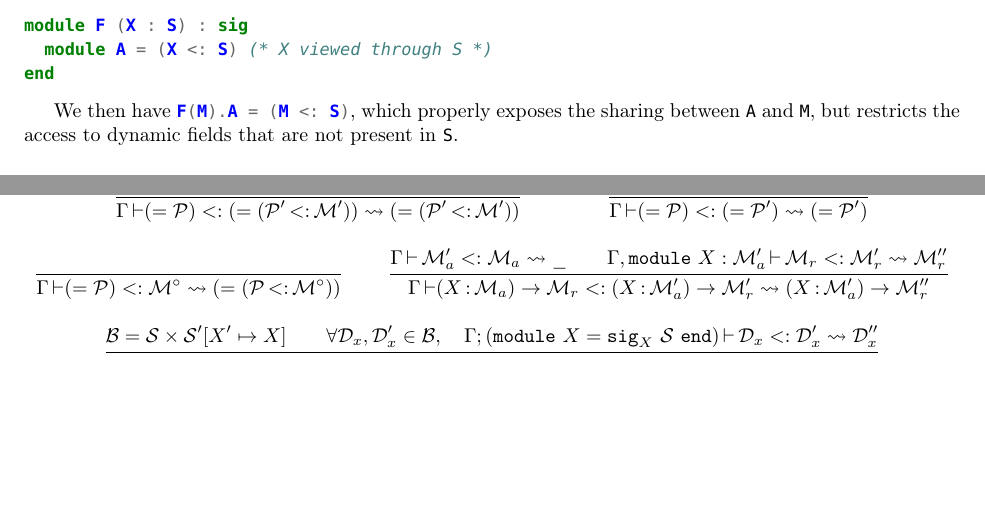
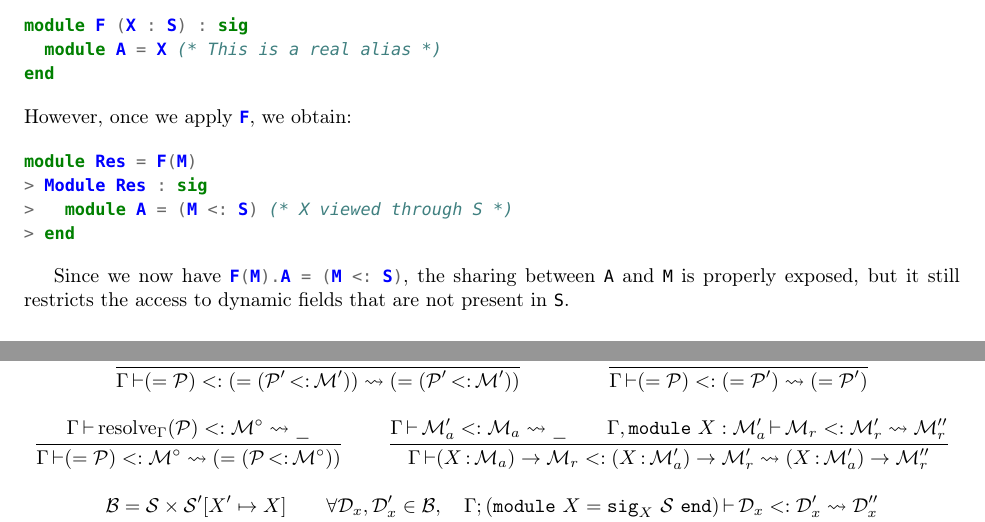
Before and after one commit to Drup/module-experiments, a LaTeX document (incr/main.tex, which reads incr/motivation.tex): two parts of pages 2 and 6 of 8, joined at a grey line, cut so that both start at the same text, the shorter picture padded with empty space. The pictures show the PDF file incr.pdf that the author committed with the source.

Commit message:
Fix Leo's remarks.

```diff
--- a/incr/motivation.tex
+++ b/incr/motivation.tex
@@ -52,12 +52,21 @@ We obtain the following type for the example above:
 
 \begin{minted}{ocaml}
 module F (X : S) : sig
-  module A = (X <: S) (* X viewed through S *)
+  module A = X (* This is a real alias *)
 end
 \end{minted}
+However, once we apply \mintinline{ocaml}{F}, we obtain:
 
-We then have \ocaml/F(M).A = (M <: S)/, which properly exposes the sharing
-between {\tt A} and {\tt M}, but restricts the access to dynamic fields that are not
+\begin{minted}{ocaml}
+module Res = F(M)
+> Module Res : sig
+>   module A = (M <: S) (* X viewed through S *)
+> end
+\end{minted}
+
+Since we now have \ocaml/F(M).A = (M <: S)/, the sharing
+between {\tt A} and {\tt M} is properly exposed,
+but it still restricts the access to dynamic fields that are not
 present in {\tt S}.
 
 \subsection{The avoidance problem}
```
Also changed, not shown: incr/theory/subtyping.tex (+2 -4 lines), incr.pdf.
